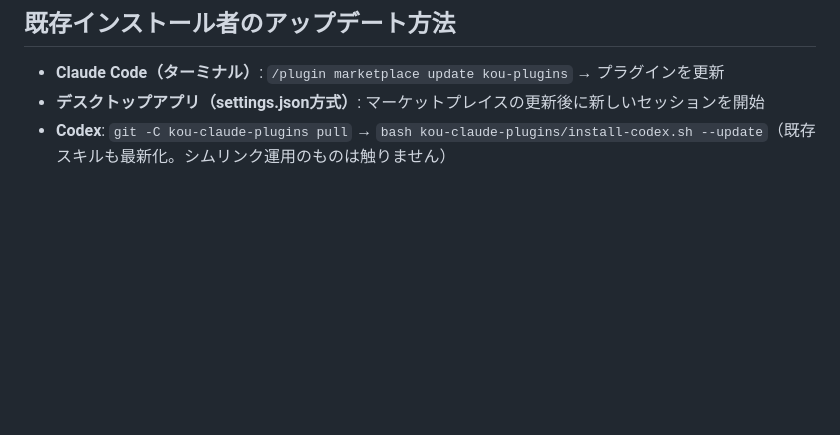
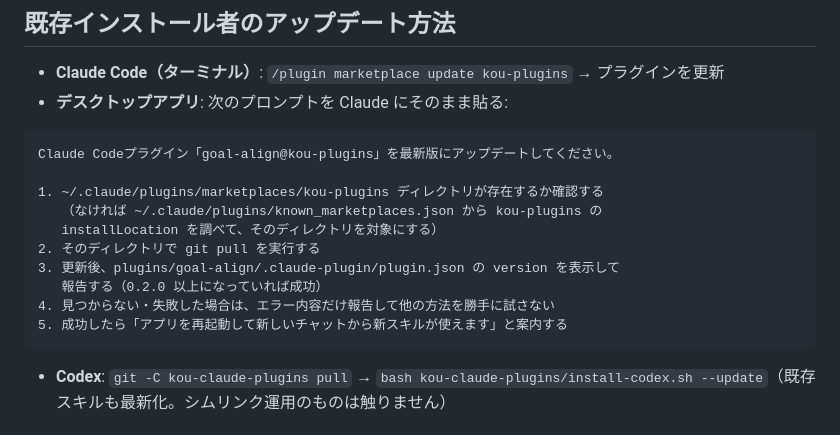
Before and after one commit to tomosuke-chiba/kou-skills, a Markdown page: README.md, the part around the change. Drawn GitHub-style; blank space fills up the shorter version.

Commit message:
docs: デスクトップアプリ用アップデートプロンプトをREADMEに追加
Co-Authored-By: Claude Fable 5 <noreply@anthropic.com>

````diff
--- a/README.md
+++ b/README.md
@@ -79,7 +79,21 @@ Codex には Claude Code の「Skillツール」が無いため、スキル間
 ## 既存インストール者のアップデート方法
 
 - **Claude Code（ターミナル）**: `/plugin marketplace update kou-plugins` → プラグインを更新
-- **デスクトップアプリ（settings.json方式）**: マーケットプレイスの更新後に新しいセッションを開始
+- **デスクトップアプリ**: 次のプロンプトを Claude にそのまま貼る:
+
+```
+Claude Codeプラグイン「goal-align@kou-plugins」を最新版にアップデートしてください。
+
+1. ~/.claude/plugins/marketplaces/kou-plugins ディレクトリが存在するか確認する
+   （なければ ~/.claude/plugins/known_marketplaces.json から kou-plugins の
+   installLocation を調べて、そのディレクトリを対象にする）
+2. そのディレクトリで git pull を実行する
+3. 更新後、plugins/goal-align/.claude-plugin/plugin.json の version を表示して
+   報告する（0.2.0 以上になっていれば成功）
+4. 見つからない・失敗した場合は、エラー内容だけ報告して他の方法を勝手に試さない
+5. 成功したら「アプリを再起動して新しいチャットから新スキルが使えます」と案内する
+```
+
 - **Codex**: `git -C kou-claude-plugins pull` → `bash kou-claude-plugins/install-codex.sh --update`（既存スキルも最新化。シムリンク運用のものは触りません）
 
 ## 基本フロー
````
